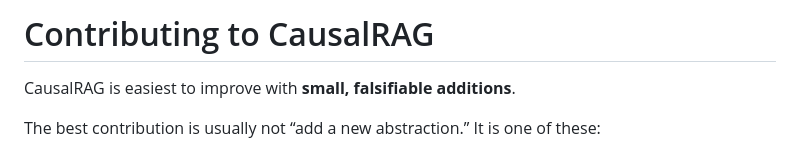
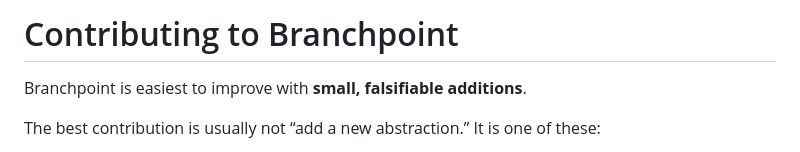
Before and after one commit to hippoley/CausalRAG, a Markdown page: CONTRIBUTING.md, the part around the change. Drawn GitHub-style.

Commit message:
docs: finish Branchpoint public identity cleanup

```diff
--- a/CONTRIBUTING.md
+++ b/CONTRIBUTING.md
@@ -1,6 +1,6 @@
-# Contributing to CausalRAG
+# Contributing to Branchpoint
 
-CausalRAG is easiest to improve with **small, falsifiable additions**.
+Branchpoint is easiest to improve with **small, falsifiable additions**.
 
 The best contribution is usually not “add a new abstraction.” It is one of these:
 
```
